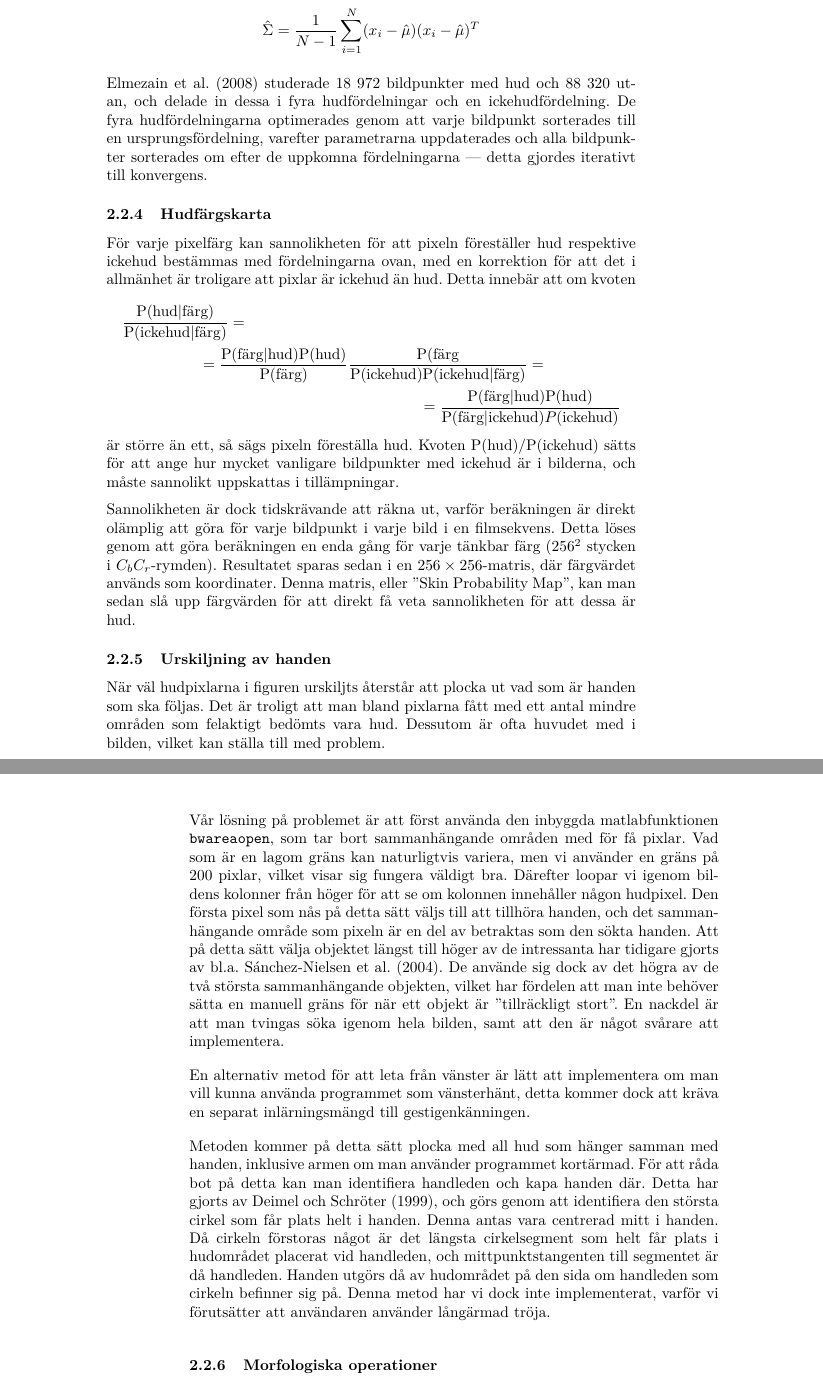
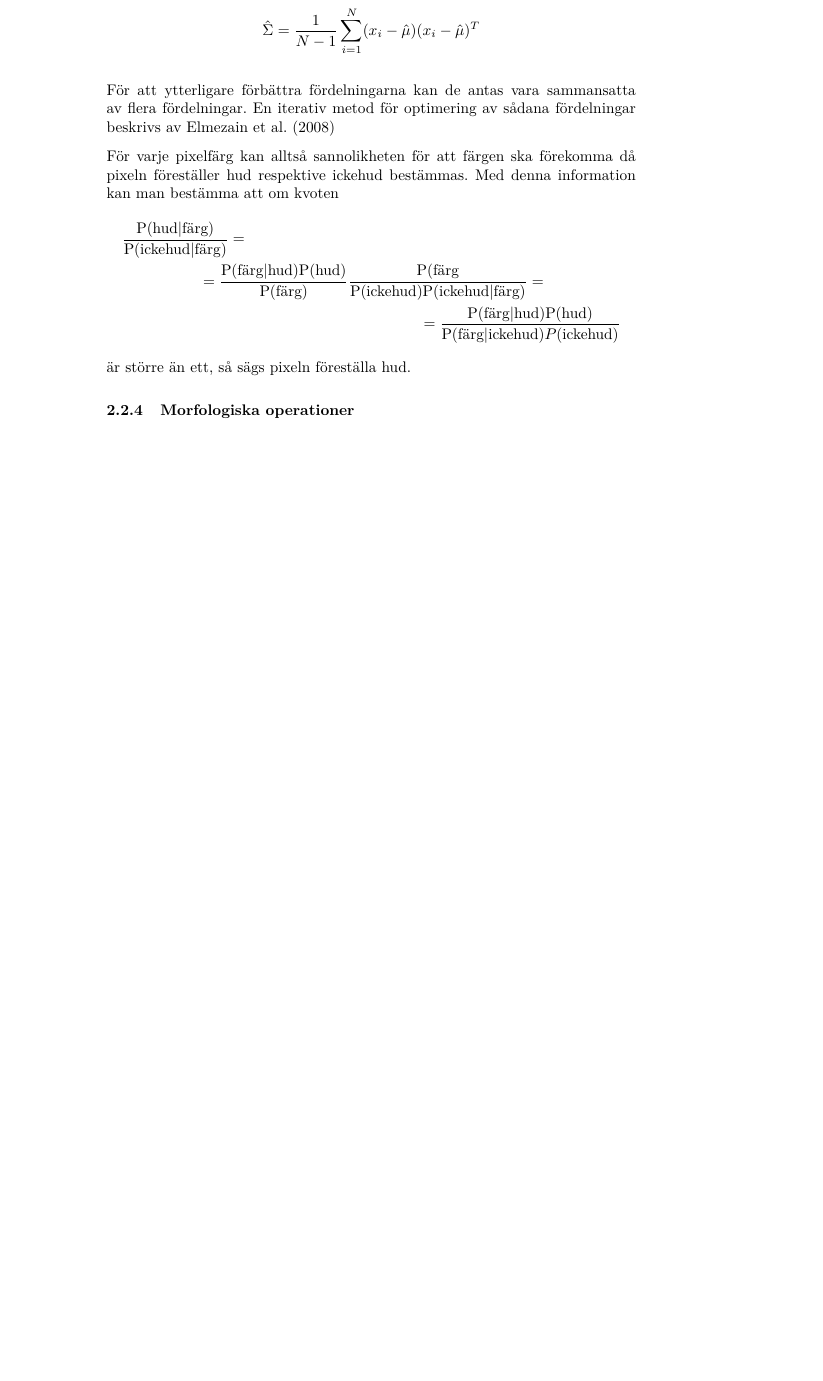
Before and after one commit to urdh/bsc-thesis, a LaTeX paper (rapport_MVEX01-11-05.tex, which reads kapitel/hudklassificering.tex): two parts of pages 15 and 16 of 36 before the commit and part of page 15 of 38 after it, the two joined at a grey line, cut so that both start at the same text, the shorter picture padded with empty space. Compiled offline with pdfLaTeX; a LaTeX package or settings file that is missing is left out.

Commit message:
Skrivit om hud och händer, teori, metod &resultat

```diff
--- a/kapitel/hudklassificering.tex
+++ b/kapitel/hudklassificering.tex
@@ -108,20 +110,14 @@ Sätter vi dem i tur och ordning till noll får vi uppskattningarna $\hat\mu$ oc
   \hat\Sigma =\frac{1}{N-1}\sum_{i=1}^N(x_i-\hat\mu)(x_i-\hat\mu)^T
 \end{gather*}
 
-\citeasnoun{Elmezain08} studerade $18\;972$
-bildpunkter med hud och $88\;320$ utan, och delade in dessa i fyra
-hudfördelningar och en ickehudfördelning. De fyra hudfördelningarna
-optimerades genom att varje bildpunkt sorterades till en
-ursprungsfördelning, varefter parametrarna uppdaterades och alla
-bildpunkter sorterades om efter de uppkomna fördelningarna --- detta gjordes
-iterativt till konvergens.
+För att ytterligare förbättra fördelningarna kan de antas vara
+sammansatta av flera fördelningar. En iterativ metod för optimering av
+sådana fördelningar beskrivs av \citeasnoun{Elmezain08}
 
-\subsubsection{Hudfärgskarta}
-
-För varje pixelfärg kan sannolikheten för att pixeln föreställer hud
-respektive ickehud bestämmas med fördelningarna ovan, med en korrektion
-för att det i allmänhet är troligare att pixlar är ickehud än hud. Detta
-innebär att om kvoten
+För varje pixelfärg kan alltså sannolikheten för att färgen ska
+förekomma då pixeln föreställer hud
+respektive ickehud bestämmas. Med denna information kan man bestämma
+att om kvoten
 \begin{multline*}
 \frac{\Prob(\textrm{hud}|\textrm{färg})}{\Prob(\textrm{ickehud}|\textrm{färg})}=\\
 =\frac{\Prob(\textrm{färg}|\textrm{hud})\Prob(\textrm{hud})}{\Prob(\textrm{färg})}
@@ -129,62 +125,9 @@ innebär att om kvoten
 =\frac{\Prob(\textrm{färg}|\textrm{hud})\Prob(\textrm{hud})}{\Prob(\textrm{färg}|\textrm{ickehud})
  P(\textrm{ickehud})}
 \end{multline*}
-är större än ett, så sägs pixeln föreställa hud. Kvoten
-$\Prob(\textrm{hud})/\Prob(\textrm{ickehud})$ sätts för att ange hur mycket vanligare
-bildpunkter med ickehud är i bilderna, och måste sannolikt uppskattas i
-tillämpningar.
+är större än ett, så sägs pixeln föreställa hud.
 
-Sannolikheten är dock tidskrävande att räkna ut, varför beräkningen
-är direkt olämplig att göra för varje bildpunkt i varje bild i en
-filmsekvens. Detta löses genom att göra beräkningen en enda gång för
-varje tänkbar färg ($256^2$ stycken i $C_bC_r$-rymden). Resultatet sparas
-sedan i en $256\times256$-matris, där färgvärdet används som koordinater.
-Denna matris, eller ''Skin Probability Map'', kan man sedan slå upp
-färgvärden för att direkt få veta sannolikheten för att dessa är hud.
-
-\subsubsection{Urskiljning av handen}
-
-När väl hudpixlarna i figuren urskiljts återstår att plocka ut
-vad som är handen som ska följas. Det är troligt att man bland
-pixlarna fått med ett antal mindre områden som felaktigt bedömts vara
-hud. Dessutom är ofta huvudet med i bilden, vilket kan ställa till med
-problem.
-
-Vår lösning på problemet är att först använda den inbyggda
-matlabfunktionen \texttt{bwareaopen}, som tar bort sammanhängande
-områden med för få pixlar. Vad som är en lagom gräns kan naturligtvis
-variera, men vi använder en gräns på 200 pixlar, vilket visar sig
-fungera väldigt bra. Därefter loopar vi igenom bildens kolonner från
-höger för att se om kolonnen innehåller någon hudpixel. Den första
-pixel som nås på detta sätt väljs till att tillhöra handen, och det
-sammanhängande område som pixeln är en del av betraktas som den sökta
-handen. Att på detta sätt välja objektet längst till höger av de
-intressanta har tidigare gjorts av bl.a. \citeasnoun{Nielsen04}. De använde
-sig dock av det högra av de två största sammanhängande objekten,
-vilket har fördelen att man inte behöver sätta en manuell gräns för
-när ett objekt är ''tillräckligt stort''. En nackdel är att man tvingas
-söka igenom hela bilden, samt att den är något svårare att
-implementera.
-
-En alternativ metod för att leta från
-vänster är lätt att implementera om man vill kunna använda programmet
-som vänsterhänt, detta kommer dock att kräva en
-separat inlärningsmängd till gestigenkänningen.
-
-Metoden kommer på detta sätt plocka med all hud som hänger samman med
-handen, inklusive armen om man använder programmet kortärmad. För att
-råda bot på detta kan man identifiera handleden och kapa handen
-där. Detta har gjorts av \citeasnoun{Deimel99}, och
-görs genom att identifiera den största cirkel
-som får plats helt i handen. Denna antas vara centrerad mitt i handen. Då
-cirkeln förstoras något är det längsta cirkelsegment som helt får
-plats i hudområdet placerat vid handleden, och mittpunktstangenten
-till segmentet är då handleden. Handen utgörs då av hudområdet på den
-sida om handleden som cirkeln befinner sig på. Denna metod har vi dock
-inte implementerat, varför vi förutsätter att användaren använder
-långärmad tröja.
-
-\subsubsection{Morfologiska operationer}
+\subsubsection{Morfologiska operationer}\label{sec:morph}
 
 Morfologiska operationer kan användas för att modifiera ''objekt'' i
 binära bilder, till exempel för att rensa bort brus eller för att
```
Also changed, not shown: kapitel/metod_hud.tex (added, +66 -0 lines), kapitel/resultat_hudklassificering.tex (+29 -0 lines), kapitel/hudklassificering.tex (32 more changed lines).
